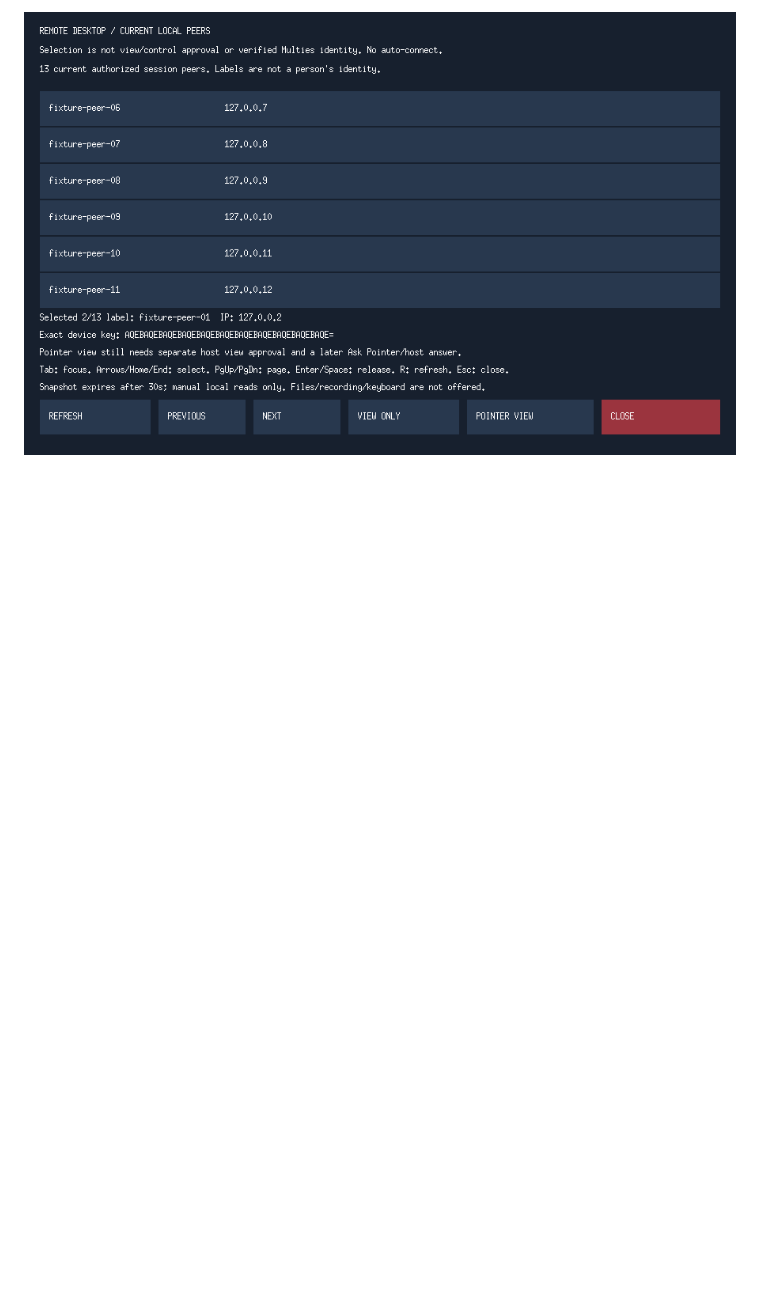
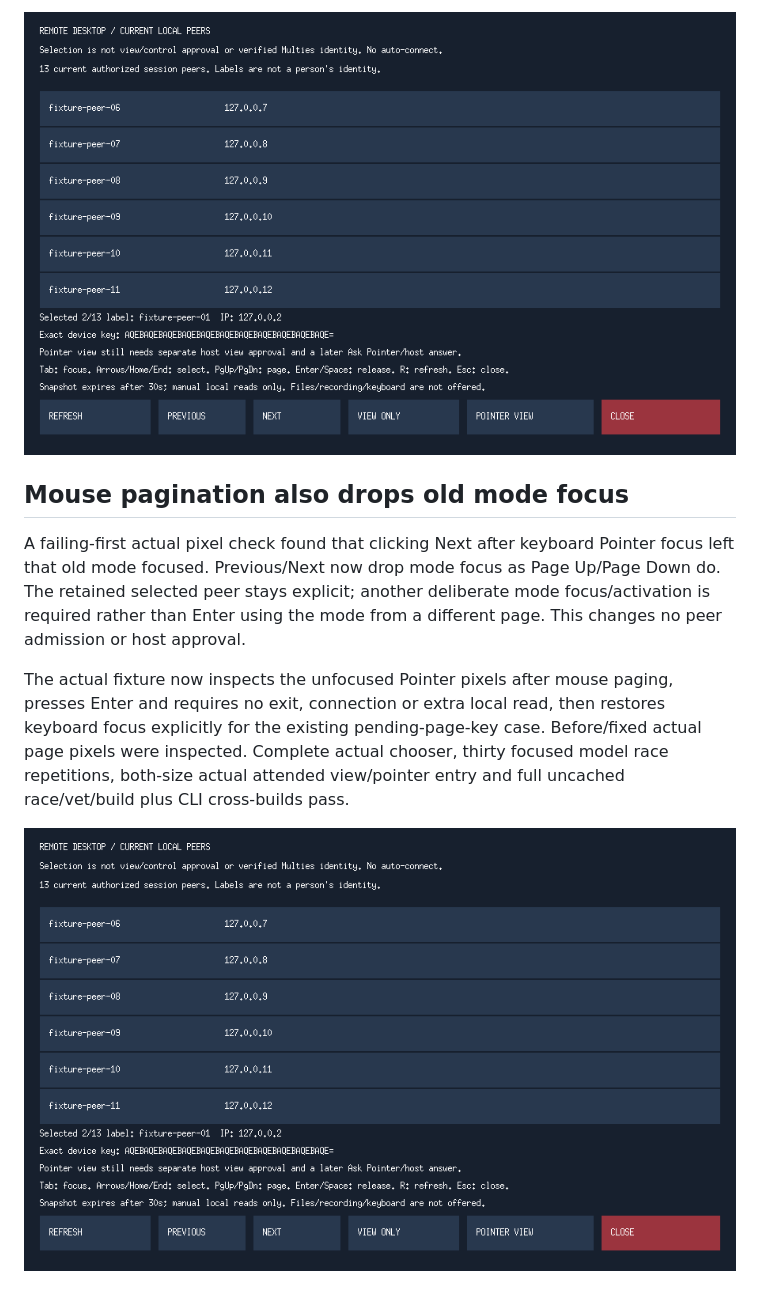
Before and after one commit to MaisySen/Mnet, a Markdown page: docs/desktop-peer-chooser.md, the part around the change. Rendered like a GitHub page; pictures changed too: docs/ui/desktop-peers/mouse-page-two.png (added); blank space fills up the shorter version.

Commit message:
Drop old chooser mode focus after mouse pagination

```diff
--- a/docs/desktop-peer-chooser.md
+++ b/docs/desktop-peer-chooser.md
@@ -85,3 +85,11 @@ Page Up/Page Down now inspect previous/next local pages, clamped at the first/la
 Thirty focused model race repetitions cover empty/one/full/partial and4096peer lists, invalid-age evidence, boundaries and unchanged selection/timestamp. The actual chooser checks PageDown during a pending Pointer activation, dropped focus pixels, unchanged local request count, PageUp return and both page boundaries. The complete actual journey, both-size attended view/pointer chooser entry, full uncached race/vet/build and CLI Darwin/Windows cross-builds pass. Updated page/selection/focus/expiry pixels inspected. One combined validation shell exceeded its outer time limit after actual chooser/full race output; vet/build/cross-builds were rerun separately, then the final complete source gates passed. No product timeout or assertion was relaxed.
 
 ![Actual keyboard page change drops mode focus and retains the explicit selected peer](ui/desktop-peers/keyboard-page-two.png)
+
+## Mouse pagination also drops old mode focus
+
+A failing-first actual pixel check found that clicking Next after keyboard Pointer focus left that old mode focused. Previous/Next now drop mode focus as Page Up/Page Down do. The retained selected peer stays explicit; another deliberate mode focus/activation is required rather than Enter using the mode from a different page. This changes no peer admission or host approval.
+
+The actual fixture now inspects the unfocused Pointer pixels after mouse paging, presses Enter and requires no exit, connection or extra local read, then restores keyboard focus explicitly for the existing pending-page-key case. Before/fixed actual page pixels were inspected. Complete actual chooser, thirty focused model race repetitions, both-size actual attended view/pointer entry and full uncached race/vet/build plus CLI cross-builds pass.
+
+![Actual mouse page change leaves no old connection-mode focus](ui/desktop-peers/mouse-page-two.png)
```
Also changed, not shown: 2 other files.
